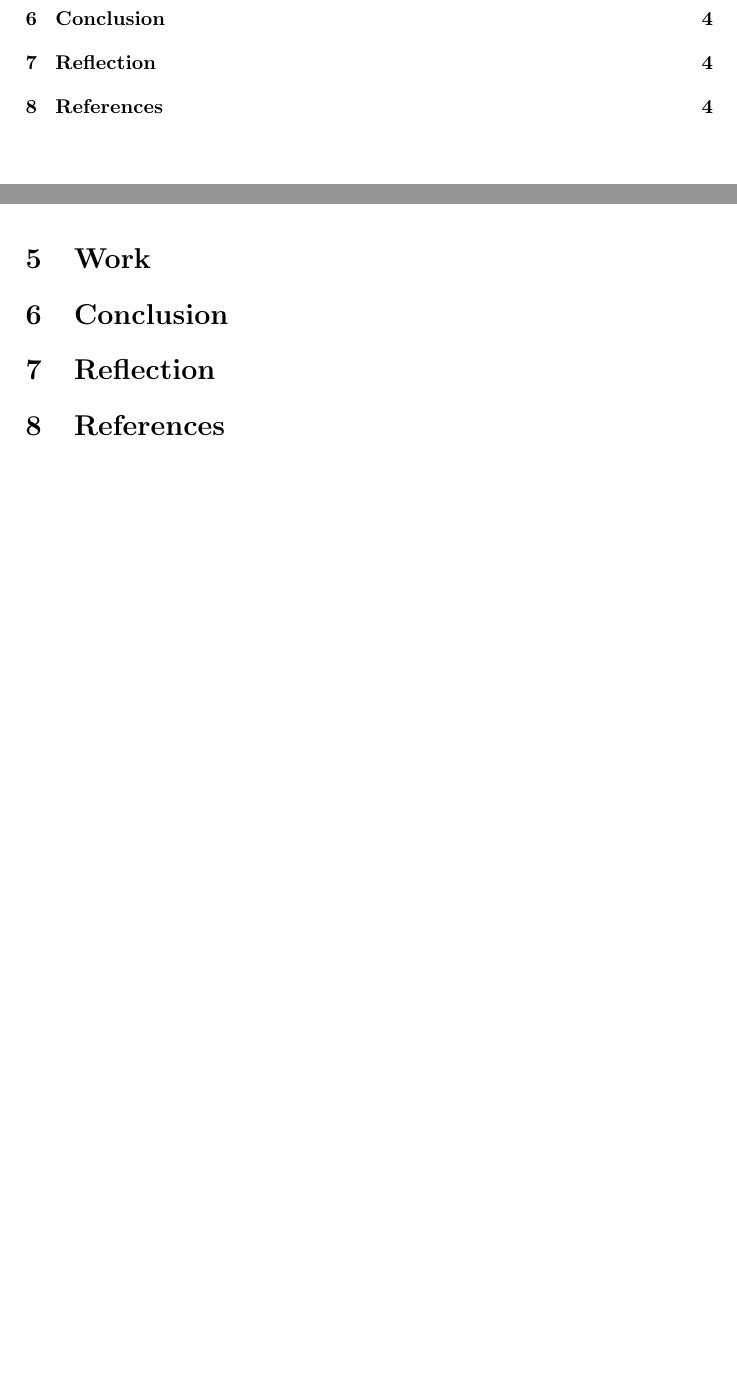
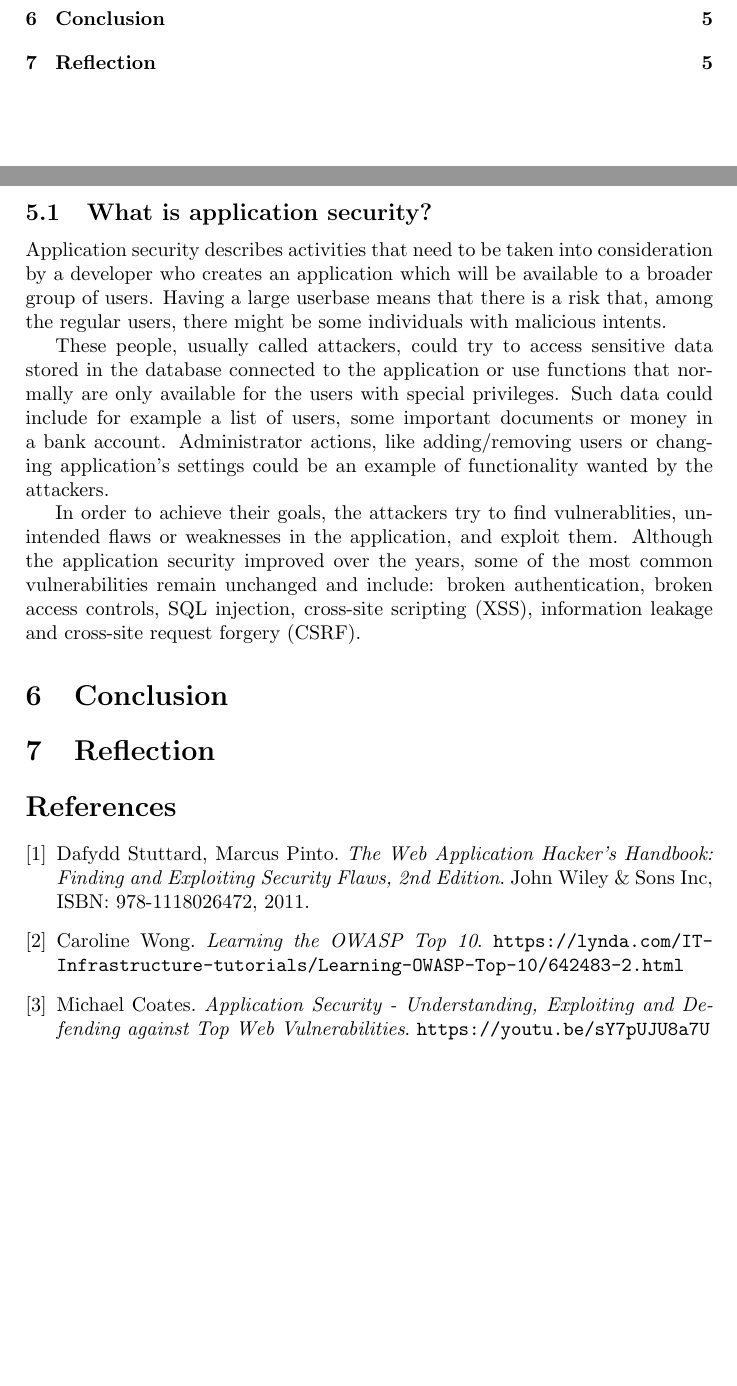
Before and after one commit to marcinzelent/application-security, a LaTeX document (synopsis.tex): two parts of pages 2 and 4 of 4 before the commit and two parts of pages 2 and 5 of 5 after it, joined at a grey line, cut so that both start at the same text, the shorter picture padded with empty space. Compiled offline with pdfLaTeX.

Commit message:
Added AppSec description and references

```diff
--- a/synopsis.tex
+++ b/synopsis.tex
@@ -67,4 +69,3 @@ To optimize my work and to make sure I will deliver the finishied synopsis befor
 	\label{my-label}
 \end{table}
 
-The first week is a project initialization phase, in which I will describe what I am going to do in the next weeks, how and why. In the second and third week I will focus on learning, finding information and describing the results of it. I am also going to focus on the practical part of this project, which is learning how to use different attack techniques and creating examples for the presentation of them. In the last week I will look back at my work, write summary of it, as well as reflections on the research process. I will also proof read my synopsis and correct all mistakes.
@@ -71,10 +79,33 @@ The first week is a project initialization phase, in which I will describe what
 
 \section{Work}
+\subsection{What is application security?}
+
+Application security describes activities that need to be taken into consideration by a developer who creates an application which will be available to a broader group of users. Having a large userbase means that there is a risk that, among the regular users, there might be some individuals with malicious intents.
+
+These people, usually called attackers, could try to access sensitive data stored in the database connected to the application or use functions that normally are only available for the users with special privileges. Such data could include for example a list of users, some important documents or money in a bank account. Administrator actions, like adding/removing users or changing application's settings could be an example of functionality wanted by the attackers.
+
+In order to achieve their goals, the attackers try to find vulnerablities, unintended flaws or weaknesses in the application, and exploit them. Although the application security improved over the years, some of the most common vulnerabilities remain unchanged and include: broken authentication, broken access controls, SQL injection, cross-site scripting (XSS), information leakage and cross-site request forgery (CSRF).
 
 \section{Conclusion}
 
 \section{Reflection}
 
-\section{References}
+\begin{thebibliography}{9}
+
+	\bibitem{webapphandbook}
+		Dafydd Stuttard, Marcus Pinto.
+		\textit{The Web Application Hacker's Handbook: Finding and Exploiting Security Flaws, 2nd Edition}.
+		John Wiley \& Sons Inc, ISBN: 978-1118026472, 2011.
+
+	\bibitem{owasptop10}
+		Caroline Wong.
+		\textit{Learning the OWASP Top 10}.
+		\texttt{https://lynda.com/IT-\allowbreak{}Infrastructure-tutorials/Learning-OWASP-Top-10/642483-2.html}
+
+	\bibitem{cernertalk}
+		Michael Coates.
+		\textit{Application Security - Understanding, Exploiting and Defending against Top Web Vulnerabilities}.
+		\texttt{https://youtu.be/sY7pUJU8a7U}
+\end{thebibliography}
 
 \end{document}
```
Also changed, not shown: synopsis.pdf, synopsis.tex (9 more changed lines).
